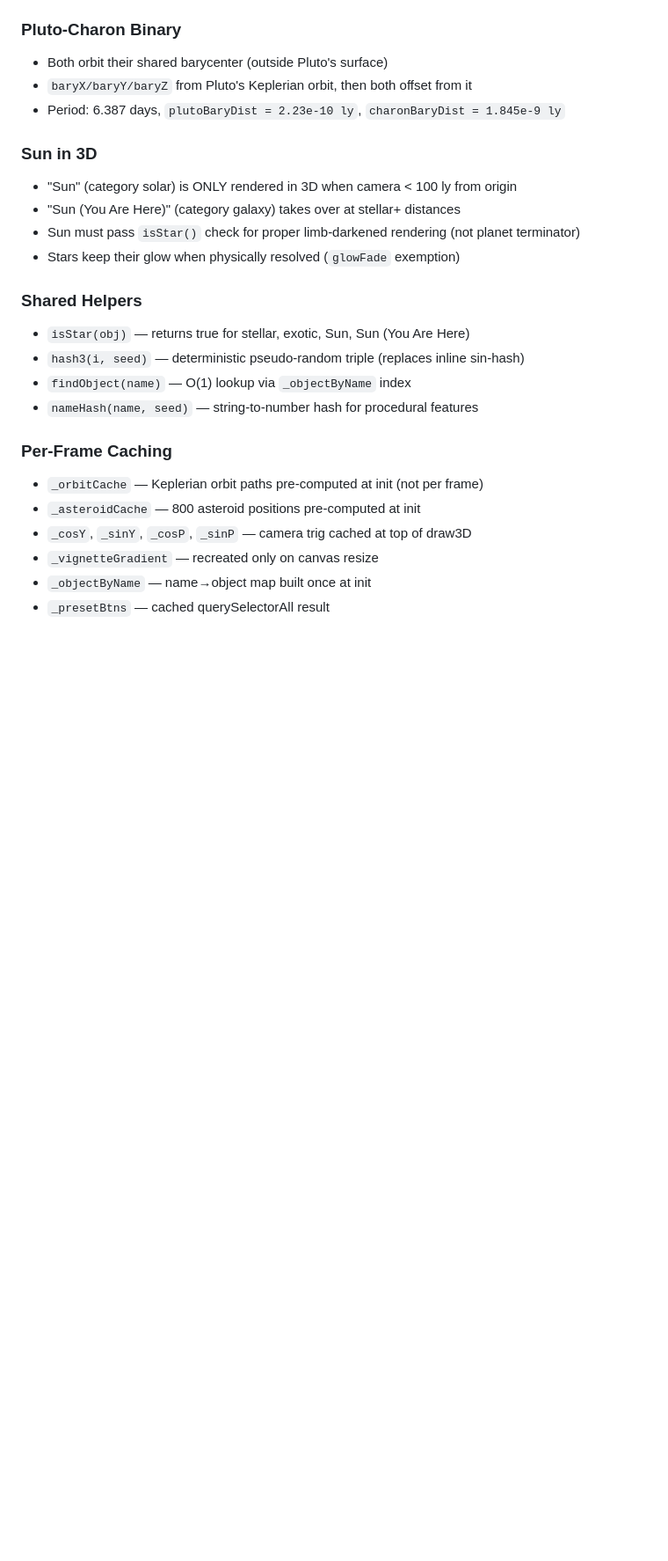
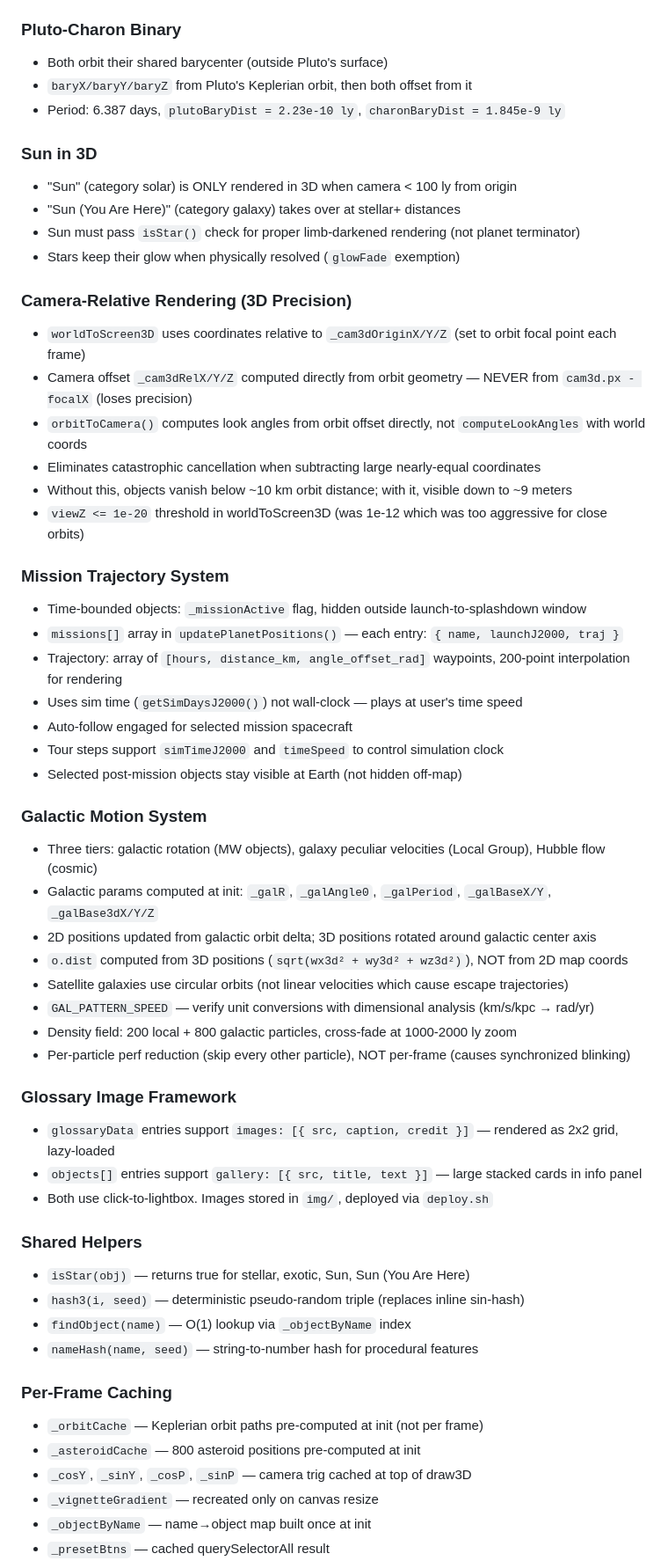
Before and after one commit to josh-stephens/distance-to-a-star, a Markdown page: CLAUDE.md, the part around one of its changes. Shown at 88% size. Rendered like a GitHub page; blank space fills up the shorter version.

```diff
--- a/CLAUDE.md
+++ b/CLAUDE.md
@@ -71,6 +81,38 @@ Files load via `<script>` tags in order, sharing globals. No modules (ES5 constr
 - "Sun (You Are Here)" (category galaxy) takes over at stellar+ distances
 - Sun must pass `isStar()` check for proper limb-darkened rendering (not planet terminator)
 - Stars keep their glow when physically resolved (`glowFade` exemption)
+
+### Camera-Relative Rendering (3D Precision)
+- `worldToScreen3D` uses coordinates relative to `_cam3dOriginX/Y/Z` (set to orbit focal point each frame)
+- Camera offset `_cam3dRelX/Y/Z` computed directly from orbit geometry — NEVER from `cam3d.px - focalX` (loses precision)
+- `orbitToCamera()` computes look angles from orbit offset directly, not `computeLookAngles` with world coords
+- Eliminates catastrophic cancellation when subtracting large nearly-equal coordinates
+- Without this, objects vanish below ~10 km orbit distance; with it, visible down to ~9 meters
+- `viewZ <= 1e-20` threshold in worldToScreen3D (was 1e-12 which was too aggressive for close orbits)
+
+### Mission Trajectory System
+- Time-bounded objects: `_missionActive` flag, hidden outside launch-to-splashdown window
+- `missions[]` array in `updatePlanetPositions()` — each entry: `{ name, launchJ2000, traj }`
+- Trajectory: array of `[hours, distance_km, angle_offset_rad]` waypoints, 200-point interpolation for rendering
+- Uses sim time (`getSimDaysJ2000()`) not wall-clock — plays at user's time speed
+- Auto-follow engaged for selected mission spacecraft
+- Tour steps support `simTimeJ2000` and `timeSpeed` to control simulation clock
+- Selected post-mission objects stay visible at Earth (not hidden off-map)
+
+### Galactic Motion System
+- Three tiers: galactic rotation (MW objects), galaxy peculiar velocities (Local Group), Hubble flow (cosmic)
+- Galactic params computed at init: `_galR`, `_galAngle0`, `_galPeriod`, `_galBaseX/Y`, `_galBase3dX/Y/Z`
+- 2D positions updated from galactic orbit delta; 3D positions rotated around galactic center axis
+- `o.dist` computed from 3D positions (`sqrt(wx3d² + wy3d² + wz3d²)`), NOT from 2D map coords
+- Satellite galaxies use circular orbits (not linear velocities which cause escape trajectories)
+- `GAL_PATTERN_SPEED` — verify unit conversions with dimensional analysis (km/s/kpc → rad/yr)
+- Density field: 200 local + 800 galactic particles, cross-fade at 1000-2000 ly zoom
+- Per-particle perf reduction (skip every other particle), NOT per-frame (causes synchronized blinking)
+
+### Glossary Image Framework
+- `glossaryData` entries support `images: [{ src, caption, credit }]` — rendered as 2x2 grid, lazy-loaded
+- `objects[]` entries support `gallery: [{ src, title, text }]` — large stacked cards in info panel
+- Both use click-to-lightbox. Images stored in `img/`, deployed via `deploy.sh`
 
 ### Shared Helpers
 - `isStar(obj)` — returns true for stellar, exotic, Sun, Sun (You Are Here)
```
Also changed, not shown: other parts of CLAUDE.md (+23 -7 lines).
